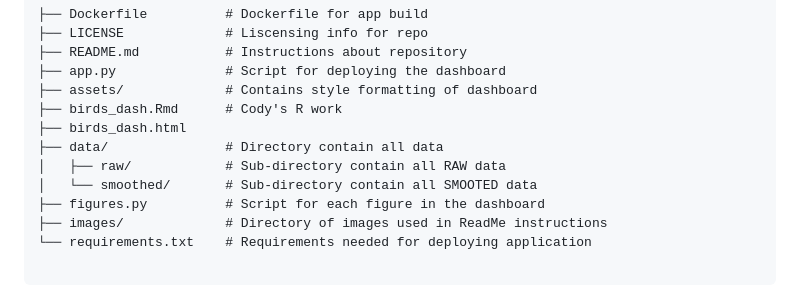
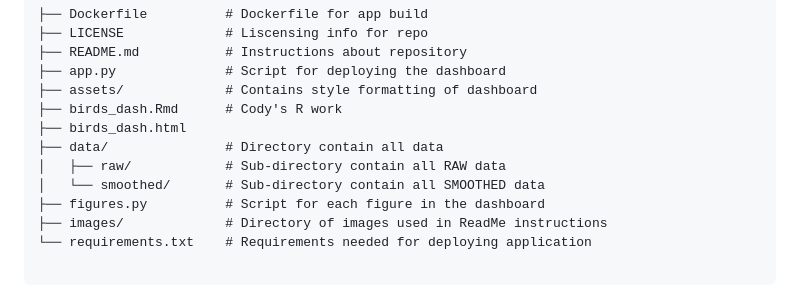
Before and after one commit to codycarroll/birds_dash, a Markdown page: README.md, the part around the change. Rendered like a GitHub page.

```diff
--- a/README.md
+++ b/README.md
@@ -25,7 +25,7 @@ This repository contains the code for the WellWatch application, a Dash app that
 ├── birds_dash.html
 ├── data/               # Directory contain all data
 │   ├── raw/            # Sub-directory contain all RAW data
-│   └── smoothed/       # Sub-directory contain all SMOOTED data
+│   └── smoothed/       # Sub-directory contain all SMOOTHED data
 ├── figures.py          # Script for each figure in the dashboard
 ├── images/             # Directory of images used in ReadMe instructions
 └── requirements.txt    # Requirements needed for deploying application
```
